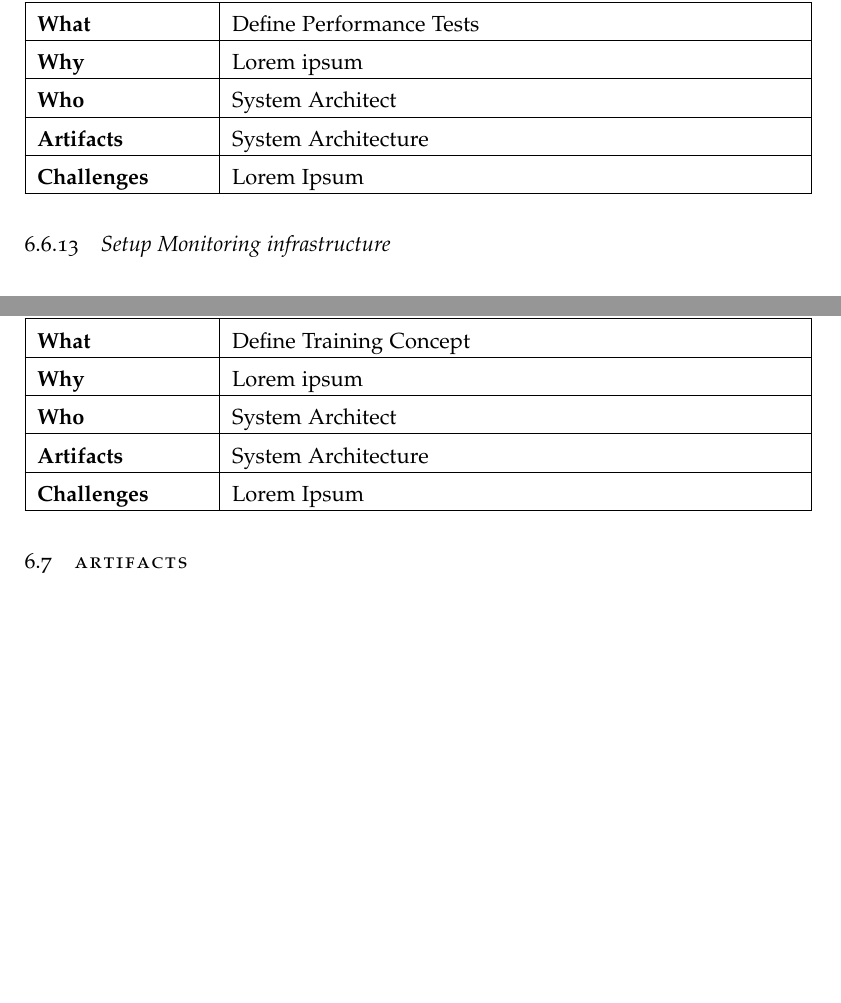
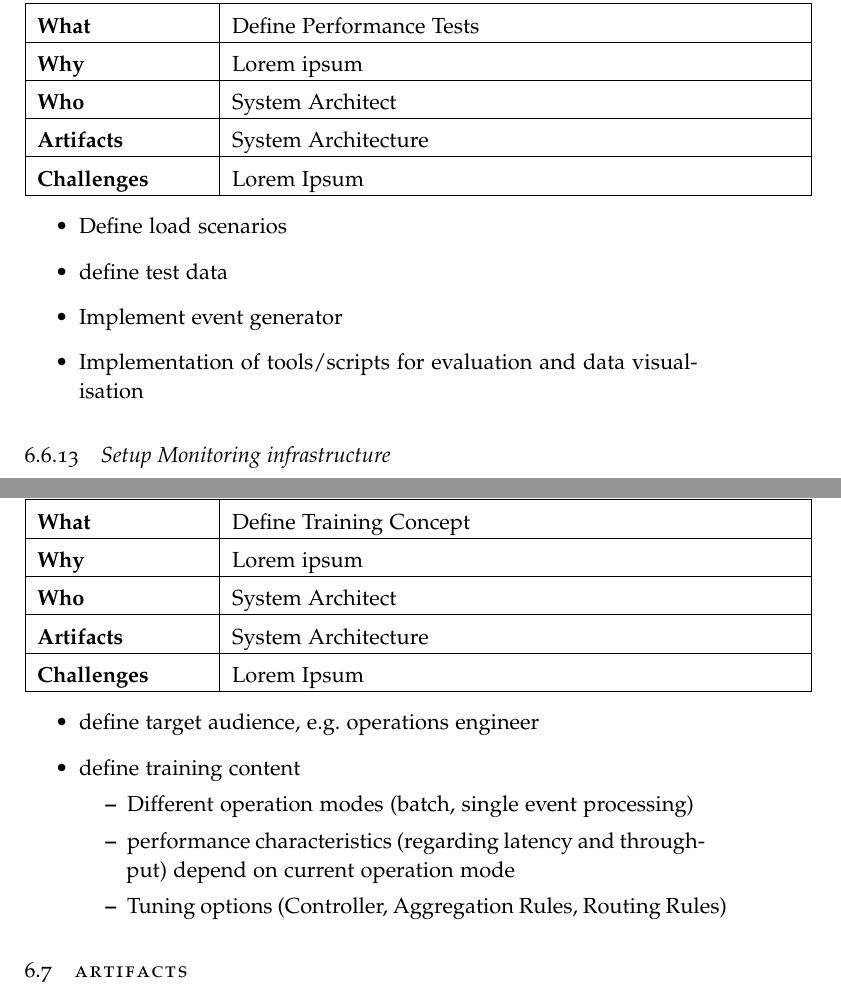
Before and after one commit to mswiente/thesis, a LaTeX thesis (thesis.tex, which reads chapters/06_conceptual_framework.tex): two parts of pages 101 and 103 of 119 before the commit and two parts of pages 101 and 103 of 121 after it, joined at a grey line, cut so that both start at the same text, the shorter picture padded with empty space. The pictures show the PDF file thesis.pdf that the author committed with the source.

Commit message:
chapter 6 again and again...

```diff
--- a/chapters/06_conceptual_framework.tex
+++ b/chapters/06_conceptual_framework.tex
@@ -720,6 +721,13 @@ The following Roles are defined:
 \end{tabular}
 \end{minipage}
 
+\begin{itemize}
+	\item Define load scenarios
+	\item define test data
+	\item Implement event generator
+	\item Implementation of tools/scripts for evaluation and data visualisation
+\end{itemize}
+
 \subsection{Setup Monitoring infrastructure}
 \begin{minipage}{\textwidth}
 \captionof{table}{Setup Monitoring infrastructure} \label{table:ch6_Task_Setup_Monitoring_infrastructure}
@@ -797,6 +818,16 @@ The following Roles are defined:
 	\hline
 \end{tabular}
 \end{minipage}
+
+\begin{itemize}
+	\item define target audience, e.g. operations engineer
+	\item define training content
+	\begin{itemize}
+		\item Different operation modes (batch, single event processing)
+		\item performance characteristics (regarding latency and throughput) depend on current operation mode
+		\item Tuning options (Controller, Aggregation Rules, Routing Rules)
+	\end{itemize}
+\end{itemize}
 
 \section{Artifacts}
 
```
Also changed, not shown: thesis.pdf, chapters/06_conceptual_framework.tex (14 more changed lines).
